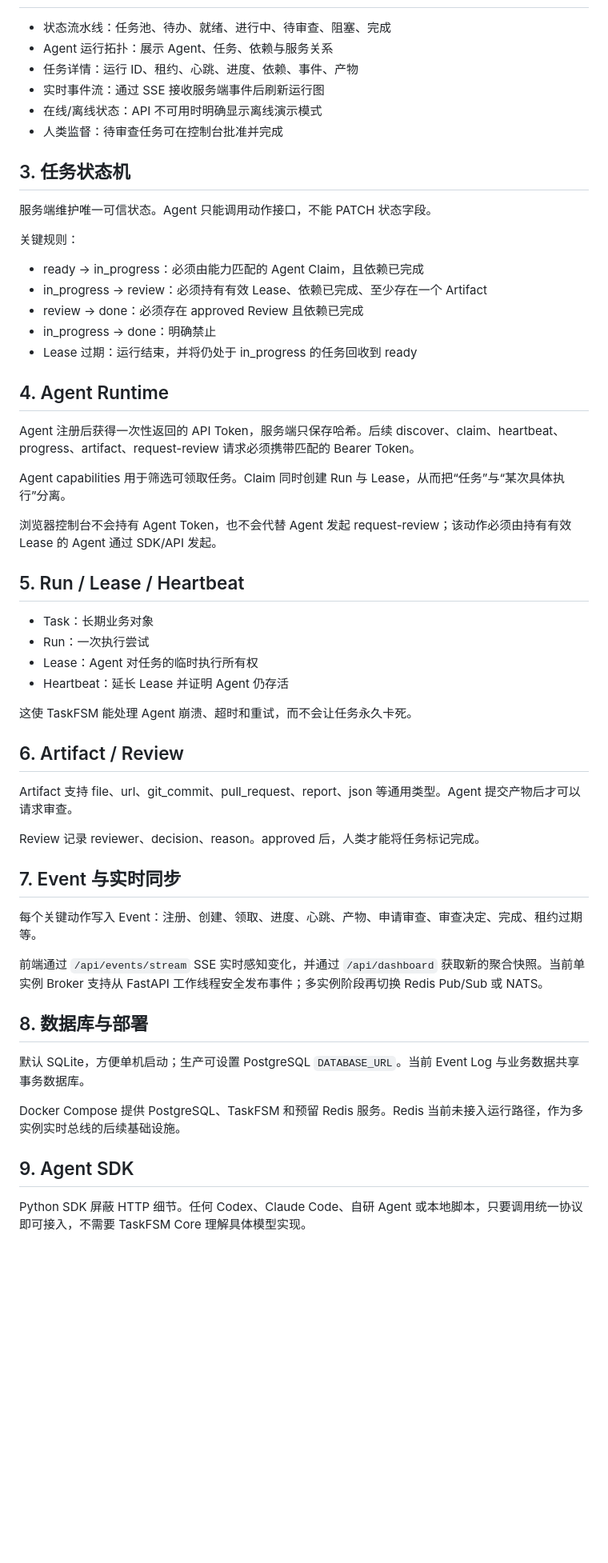
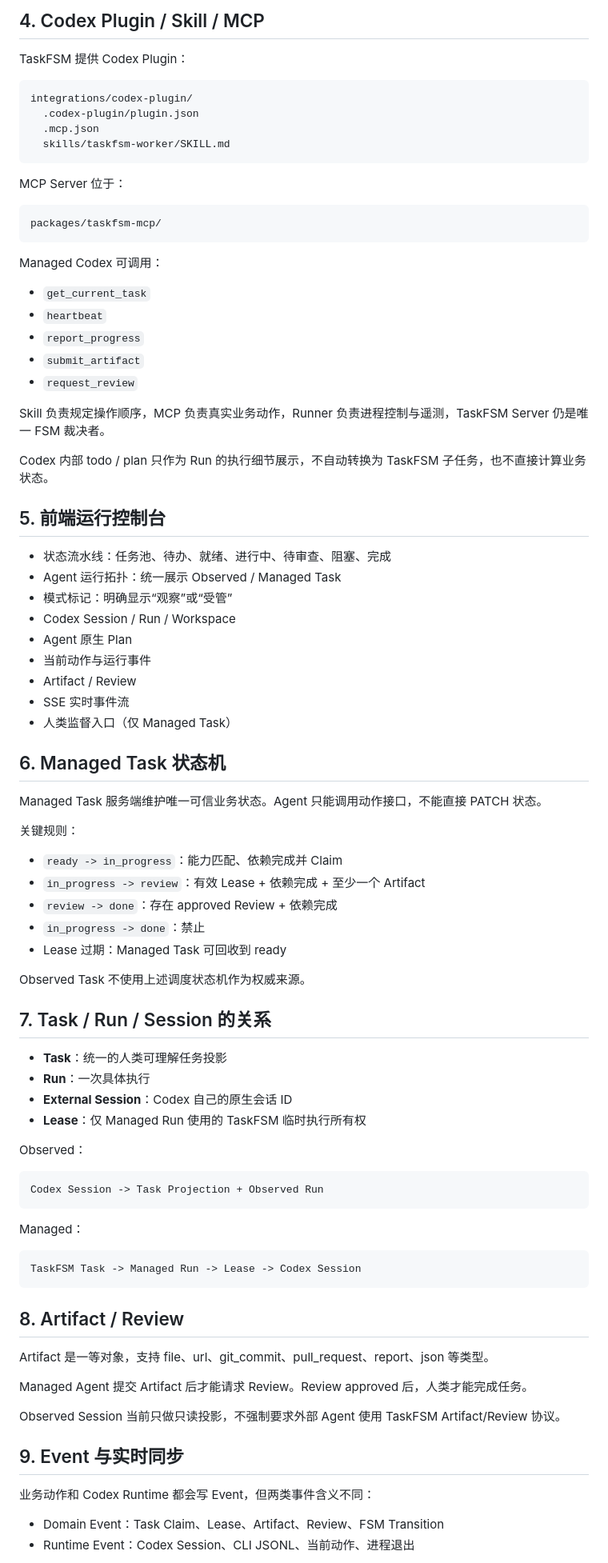
Before and after one commit to Humor-Bin/TaskFSM, a Markdown page: docs/功能说明.md, the part around one of its changes. Shown at 80% size. GitHub-like rendering; blank space fills up the shorter version.

Commit message:
docs: update product behavior for observed and managed modes

````diff
--- a/docs/功能说明.md
+++ b/docs/功能说明.md
@@ -7,50 +78,83 @@ TaskFSM 是人类与 AI Agent 之间的任务执行控制平面。模型或 Agen
+## 4. Codex Plugin / Skill / MCP
+TaskFSM 提供 Codex Plugin：
+
+```text
+integrations/codex-plugin/
+  .codex-plugin/plugin.json
+  .mcp.json
+  skills/taskfsm-worker/SKILL.md
+```
+
+MCP Server 位于：
+
+```text
+packages/taskfsm-mcp/
+```
+
+Managed Codex 可调用：
+
+- `get_current_task`
+- `heartbeat`
+- `report_progress`
+- `submit_artifact`
+- `request_review`
+
+Skill 负责规定操作顺序，MCP 负责真实业务动作，Runner 负责进程控制与遥测，TaskFSM Server 仍是唯一 FSM 裁决者。
+
+Codex 内部 todo / plan 只作为 Run 的执行细节展示，不自动转换为 TaskFSM 子任务，也不直接计算业务状态。
+
+## 5. 前端运行控制台
 - 状态流水线：任务池、待办、就绪、进行中、待审查、阻塞、完成
-- Agent 运行拓扑：展示 Agent、任务、依赖与服务关系
-- 任务详情：运行 ID、租约、心跳、进度、依赖、事件、产物
-- 实时事件流：通过 SSE 接收服务端事件后刷新运行图
-- 在线/离线状态：API 不可用时明确显示离线演示模式
-- 人类监督：待审查任务可在控制台批准并完成
+- Agent 运行拓扑：统一展示 Observed / Managed Task
+- 模式标记：明确显示“观察”或“受管”
+- Codex Session / Run / Workspace
+- Agent 原生 Plan
+- 当前动作与运行事件
+- Artifact / Review
+- SSE 实时事件流
+- 人类监督入口（仅 Managed Task）
 
-## 3. 任务状态机
-服务端维护唯一可信状态。Agent 只能调用动作接口，不能 PATCH 状态字段。
+## 6. Managed Task 状态机
+Managed Task 服务端维护唯一可信业务状态。Agent 只能调用动作接口，不能直接 PATCH 状态。
 
 关键规则：
-- ready -> in_progress：必须由能力匹配的 Agent Claim，且依赖已完成
-- in_progress -> review：必须持有有效 Lease、依赖已完成、至少存在一个 Artifact
-- review -> done：必须存在 approved Review 且依赖已完成
-- in_progress -> done：明确禁止
-- Lease 过期：运行结束，并将仍处于 in_progress 的任务回收到 ready
 
-## 4. Agent Runtime
-Agent 注册后获得一次性返回的 API Token，服务端只保存哈希。后续 discover、claim、heartbeat、progress、artifact、request-review 请求必须携带匹配的 Bearer Token。
+- `ready -> in_progress`：能力匹配、依赖完成并 Claim
+- `in_progress -> review`：有效 Lease + 依赖完成 + 至少一个 Artifact
+- `review -> done`：存在 approved Review + 依赖完成
+- `in_progress -> done`：禁止
+- Lease 过期：Managed Task 可回收到 ready
 
-Agent capabilities 用于筛选可领取任务。Claim 同时创建 Run 与 Lease，从而把“任务”与“某次具体执行”分离。
+Observed Task 不使用上述调度状态机作为权威来源。
 
-浏览器控制台不会持有 Agent Token，也不会代替 Agent 发起 request-review；该动作必须由持有有效 Lease 的 Agent 通过 SDK/API 发起。
+## 7. Task / Run / Session 的关系
+- **Task**：统一的人类可理解任务投影
+- **Run**：一次具体执行
+- **External Session**：Codex 自己的原生会话 ID
+- **Lease**：仅 Managed Run 使用的 TaskFSM 临时执行所有权
 
-## 5. Run / Lease / Heartbeat
-- Task：长期业务对象
-- Run：一次执行尝试
-- Lease：Agent 对任务的临时执行所有权
-- Heartbeat：延长 Lease 并证明 Agent 仍存活
+Observed：
 
-这使 TaskFSM 能处理 Agent 崩溃、超时和重试，而不会让任务永久卡死。
+```text
+Codex Session -> Task Projection + Observed Run
+```
 
-## 6. Artifact / Review
-Artifact 支持 file、url、git_commit、pull_request、report、json 等通用类型。Agent 提交产物后才可以请求审查。
+Managed：
 
-Review 记录 reviewer、decision、reason。approved 后，人类才能将任务标记完成。
+```text
+TaskFSM Task -> Managed Run -> Lease -> Codex Session
+```
 
-## 7. Event 与实时同步
-每个关键动作写入 Event：注册、创建、领取、进度、心跳、产物、申请审查、审查决定、完成、租约过期等。
+## 8. Artifact / Review
+Artifact 是一等对象，支持 file、url、git_commit、pull_request、report、json 等类型。
 
-前端通过 `/api/events/stream` SSE 实时感知变化，并通过 `/api/dashboard` 获取新的聚合快照。当前单实例 Broker 支持从 FastAPI 工作线程安全发布事件；多实例阶段再切换 Redis Pub/Sub 或 NATS。
+Managed Agent 提交 Artifact 后才能请求 Review。Review approved 后，人类才能完成任务。
 
-## 8. 数据库与部署
-默认 SQLite，方便单机启动；生产可设置 PostgreSQL `DATABASE_URL`。当前 Event Log 与业务数据共享事务数据库。
+Observed Session 当前只做只读投影，不强制要求外部 Agent 使用 TaskFSM Artifact/Review 协议。
 
-Docker Compose 提供 PostgreSQL、TaskFSM 和预留 Redis 服务。Redis 当前未接入运行路径，作为多实例实时总线的后续基础设施。
+## 9. Event 与实时同步
+业务动作和 Codex Runtime 都会写 Event，但两类事件含义不同：
 
-## 9. Agent SDK
-Python SDK 屏蔽 HTTP 细节。任何 Codex、Claude Code、自研 Agent 或本地脚本，只要调用统一协议即可接入，不需要 TaskFSM Core 理解具体模型实现。
+- Domain Event：Task Claim、Lease、Artifact、Review、FSM Transition
+- Runtime Event：Codex Session、CLI JSONL、当前动作、进程退出
 
````
Also changed, not shown: other parts of docs/功能说明.md (+110 -14 lines).
